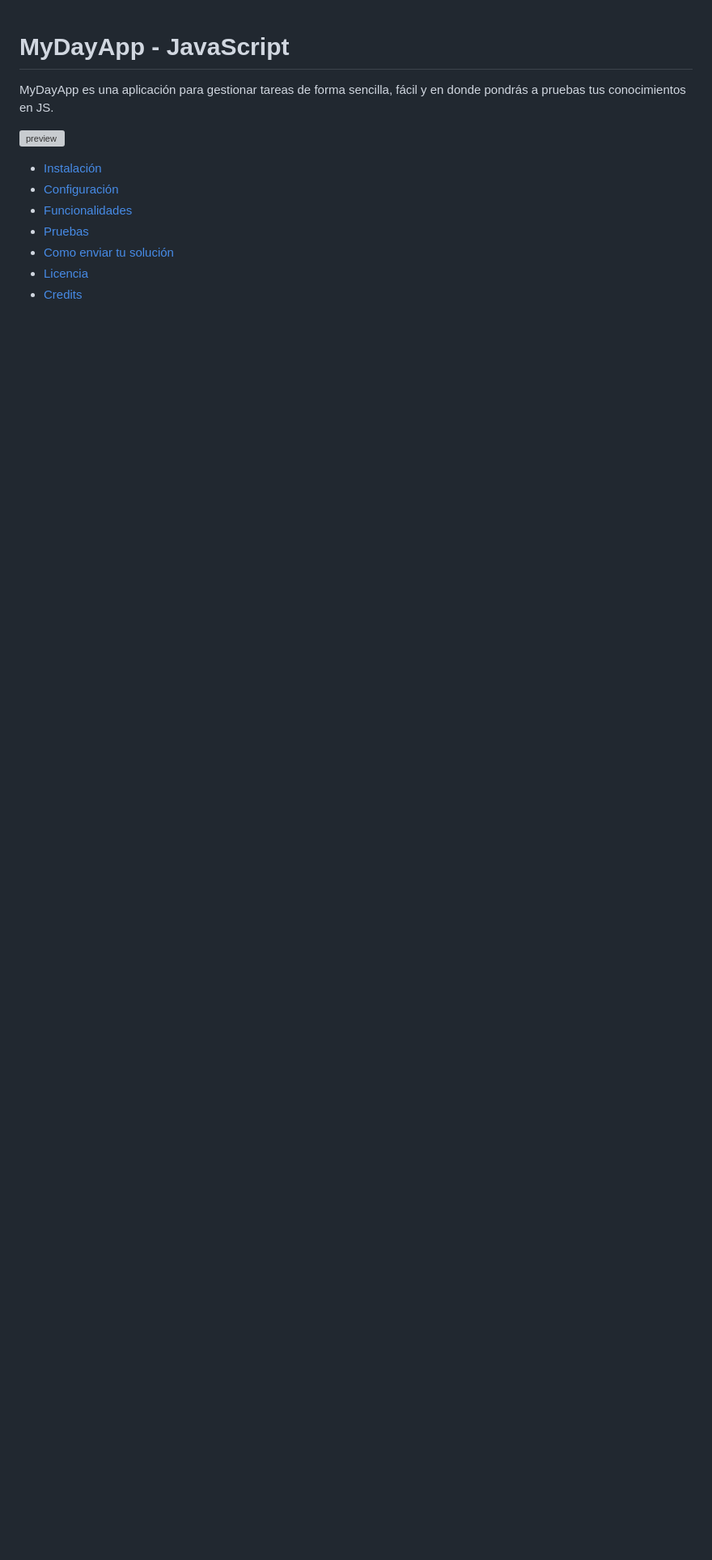
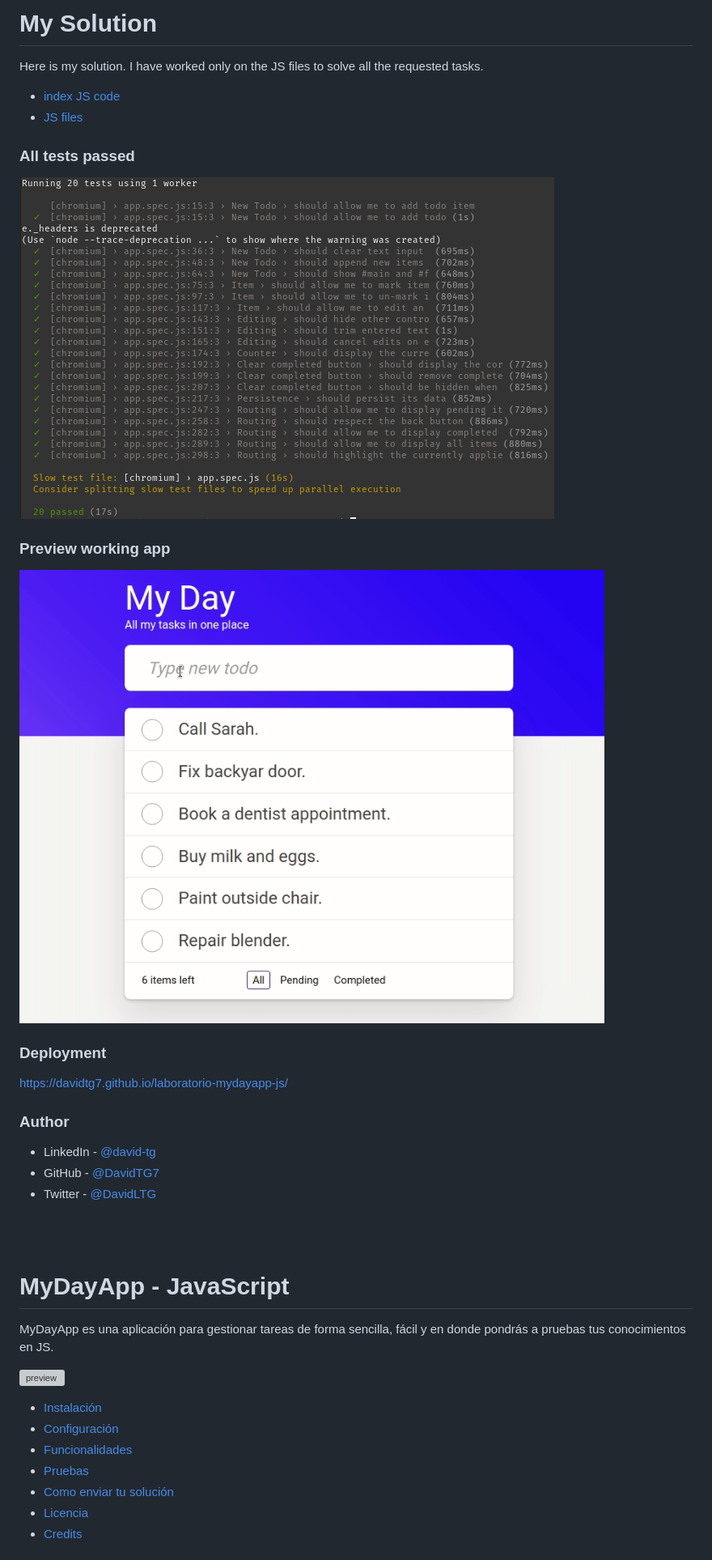
Before and after one commit to platzi/laboratorio-mydayapp-js, a Markdown page: README.md, the part around the change. Shown at 81% size. Rendered like a GitHub page; pictures changed too: images/app_working.gif (added), images/test_screenshot.png (added); blank space fills up the shorter version; grey boxes are pictures that could not be loaded.

Commit message:
:memo:Readme file

```diff
--- a/README.md
+++ b/README.md
@@ -1,3 +1,28 @@
+# My Solution
+
+Here is my solution. I have worked only on the JS files to solve all the requested tasks.
+
+- [index JS code](https://github.com/DavidTG7/laboratorio-mydayapp-js/blob/main/src/index.js)
+- [JS files](https://github.com/DavidTG7/laboratorio-mydayapp-js/tree/main/src/js)
+
+### All tests passed
+![preview](./images/test_screenshot.png)
+
+### Preview working app
+![preview](./images/app_working.gif)
+
+### Deployment
+[https://davidtg7.github.io/laboratorio-mydayapp-js/](https://davidtg7.github.io/laboratorio-mydayapp-js/)
+
+### Author
+
+- LinkedIn - [@david-tg](https://www.linkedin.com/in/david-tg/)
+- GitHub - [@DavidTG7](https://github.com/DavidTG7)
+- Twitter - [@DavidLTG](https://www.twitter.com/DavidLTG)
+
+<br>
+<br>
+
 # MyDayApp - JavaScript
 
 MyDayApp es una aplicación para gestionar tareas de forma sencilla, fácil y en donde pondrás a pruebas tus conocimientos en JS.
```
